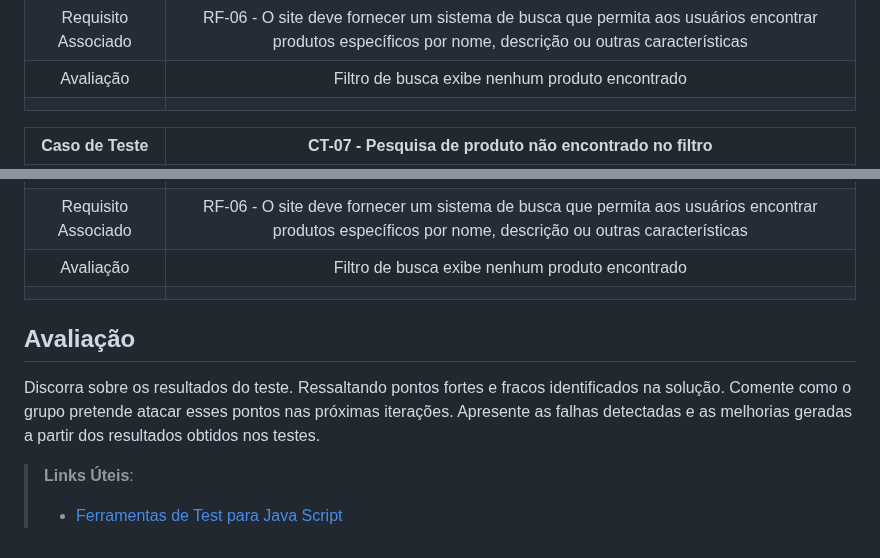
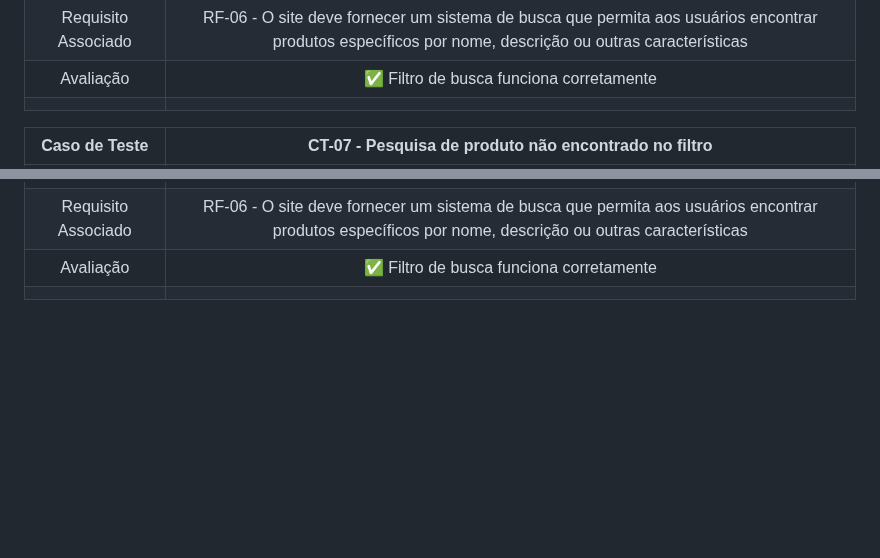
Before and after one commit to ICEI-PUC-Minas-PMV-ADS/pmv-ads-2023-1-e1-proj-web-t2-grupo-2-paiva-moto-pecas, a Markdown page: docs/09-Registro de Testes de Software.md, 2 parts joined by grey strips. Rendered like a GitHub page; blank space fills up the shorter version.

```diff
--- a/docs/09-Registro de Testes de Software.md
+++ b/docs/09-Registro de Testes de Software.md
@@ -43,21 +43,12 @@ Relatório com as evidências dos testes de software realizados no sistema pela
 |:---:	|:---:	|
 | Imagem | <img widt = "500px" src = "https://github.com/ICEI-PUC-Minas-PMV-ADS/pmv-ads-2023-1-e1-proj-web-t2-grupo-2-paiva-moto-pecas/blob/main/docs/img/Teste%20de%20insucesso.jpg"/> |
 |	Requisito Associado 	| RF-06 - O site deve fornecer um sistema de busca que permita aos usuários encontrar produtos específicos por nome, descrição ou outras características |
-| Avaliação 	|Filtro de busca exibe nenhum produto encontrado |
+| Avaliação 	|✅ Filtro de busca funciona corretamente |
 |  	|  	|
 
 **Caso de Teste** 	| **CT-07 - Pesquisa de produto não encontrado no filtro** 	|
 |:---:	|:---:	|
 | Imagem | <img widt = "500px" src = "https://github.com/ICEI-PUC-Minas-PMV-ADS/pmv-ads-2023-1-e1-proj-web-t2-grupo-2-paiva-moto-pecas/blob/main/docs/img/Teste%20de%20insucesso%20filtros.jpg"/> |
 |	Requisito Associado 	| RF-06 - O site deve fornecer um sistema de busca que permita aos usuários encontrar produtos específicos por nome, descrição ou outras características |
-| Avaliação 	| Filtro de busca exibe nenhum produto encontrado|
+| Avaliação 	| ✅ Filtro de busca funciona corretamente|
 |  	|  	|
-
-
-## Avaliação
-
-Discorra sobre os resultados do teste. Ressaltando pontos fortes e fracos identificados na solução. Comente como o grupo pretende atacar esses pontos nas próximas iterações. Apresente as falhas detectadas e as melhorias geradas a partir dos resultados obtidos nos testes.
-
-> **Links Úteis**:
->
-> - [Ferramentas de Test para Java Script](https://geekflare.com/javascript-unit-testing/)
```
